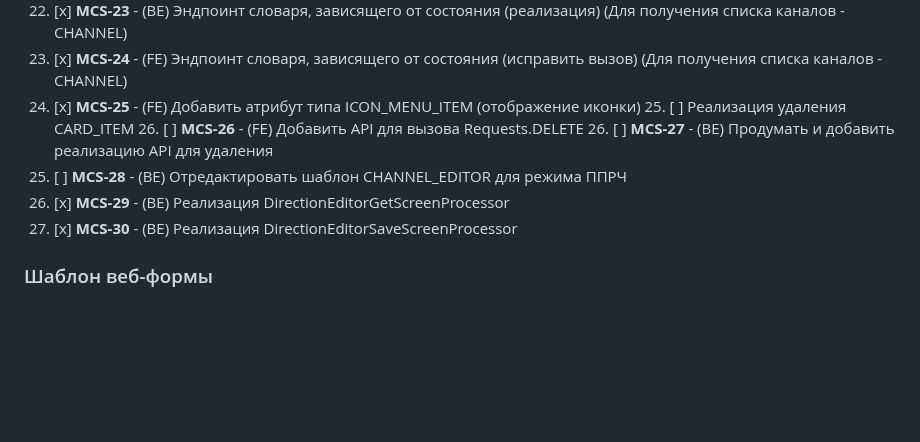
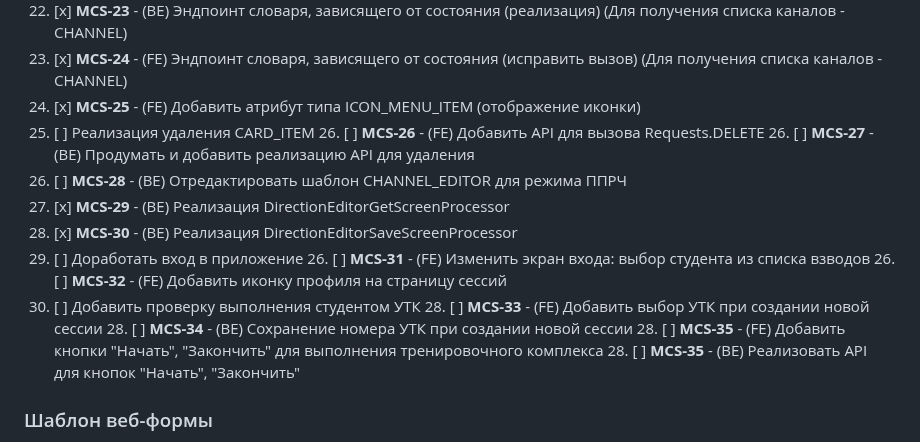
Before and after one commit to MatweyL/mcs, a Markdown page: README.md, the part around the change. GitHub-like rendering; blank space fills up the shorter version.

Commit message:
master - add new tasks

```diff
--- a/README.md
+++ b/README.md
@@ -26,12 +26,20 @@
 23. [x] **MCS-23** - (BE) Эндпоинт словаря, зависящего от состояния (реализация) (Для получения списка каналов - CHANNEL)
 23. [x] **MCS-24** - (FE) Эндпоинт словаря, зависящего от состояния (исправить вызов) (Для получения списка каналов - CHANNEL)
 24. [x] **MCS-25** - (FE) Добавить атрибут типа ICON_MENU_ITEM (отображение иконки)
-    25. [ ] Реализация удаления CARD_ITEM
+25. [ ] Реализация удаления CARD_ITEM
     26. [ ] **MCS-26** - (FE) Добавить API для вызова Requests.DELETE
     26. [ ] **MCS-27** - (BE) Продумать и добавить реализацию API для удаления
 27. [ ] **MCS-28** - (BE) Отредактировать шаблон CHANNEL_EDITOR для режима ППРЧ
 26. [x] **MCS-29** - (BE) Реализация DirectionEditorGetScreenProcessor
 26. [x] **MCS-30** - (BE) Реализация DirectionEditorSaveScreenProcessor
+27. [ ] Доработать вход в приложение
+    26. [ ] **MCS-31** - (FE) Изменить экран входа: выбор студента из списка взводов
+    26. [ ] **MCS-32** - (FE) Добавить иконку профиля на страницу сессий
+27. [ ] Добавить проверку выполнения студентом УТК
+    28. [ ] **MCS-33** - (FE) Добавить выбор УТК при создании новой сессии
+    28. [ ] **MCS-34** - (BE) Сохранение номера УТК при создании новой сессии
+    28. [ ] **MCS-35** - (FE) Добавить кнопки "Начать", "Закончить" для выполнения тренировочного комплекса
+    28. [ ] **MCS-35** - (BE) Реализовать API для кнопок "Начать", "Закончить"
 
 
 ### Шаблон веб-формы
```
